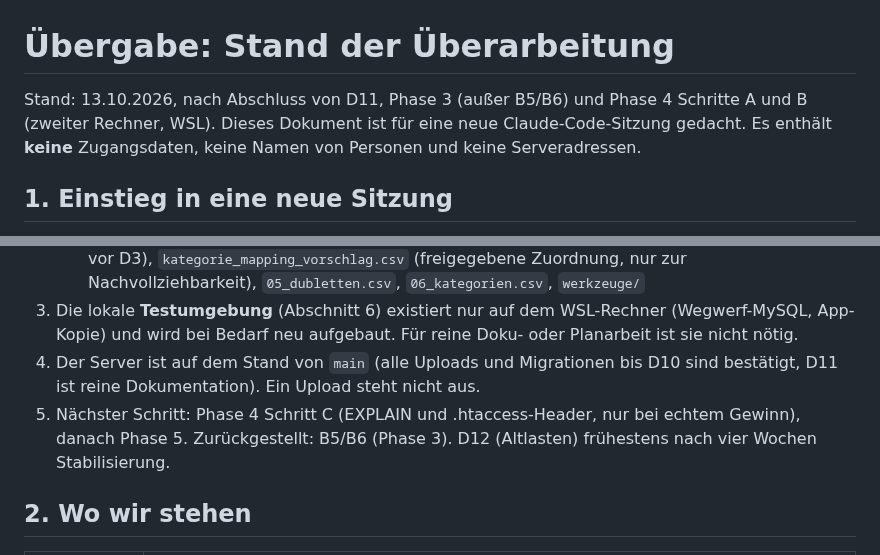
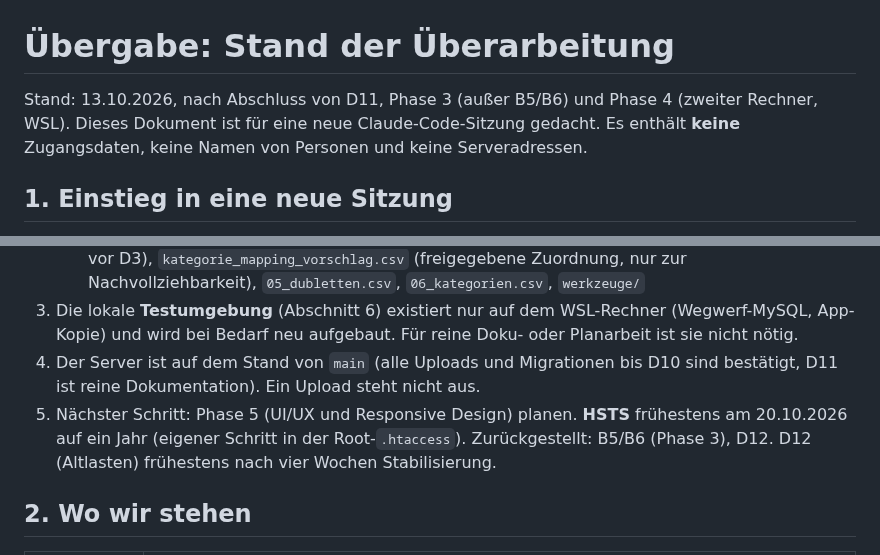
Before and after one commit to Jungsis-Corner/sammlungsdatenbank, a Markdown page: docs/uebergabe.md, 2 parts joined by grey strips. Rendered like a GitHub page.

Commit message:
docs/uebergabe.md: Phase 4 abgeschlossen (Rollout bestätigt)
Co-Authored-By: Claude Sonnet 5.5 <noreply@anthropic.com>

```diff
--- a/docs/uebergabe.md
+++ b/docs/uebergabe.md
@@ -1,6 +1,6 @@
 # Übergabe: Stand der Überarbeitung
 
-Stand: 13.10.2026, nach Abschluss von D11, Phase 3 (außer B5/B6) und Phase 4 Schritte A und B (zweiter Rechner, WSL). Dieses Dokument ist für eine neue Claude-Code-Sitzung gedacht.
+Stand: 13.10.2026, nach Abschluss von D11, Phase 3 (außer B5/B6) und Phase 4 (zweiter Rechner, WSL). Dieses Dokument ist für eine neue Claude-Code-Sitzung gedacht.
 Es enthält **keine** Zugangsdaten, keine Namen von Personen und keine Serveradressen.
 
 ## 1. Einstieg in eine neue Sitzung
@@ -19,7 +19,7 @@ Die Plandatei ist **nicht im Repo** (siehe Abschnitt 3) und muss auf dem Rechner
    - `docs/bestand/` (Sammlungsdaten, nie committen): u. a. `dump.sql` (Live-Stand vom 13.10.2026 vor D3), `kategorie_mapping_vorschlag.csv` (freigegebene Zuordnung, nur zur Nachvollziehbarkeit), `05_dubletten.csv`, `06_kategorien.csv`, `werkzeuge/`
 3. Die lokale **Testumgebung** (Abschnitt 6) existiert nur auf dem WSL-Rechner (Wegwerf-MySQL, App-Kopie) und wird bei Bedarf neu aufgebaut. Für reine Doku- oder Planarbeit ist sie nicht nötig.
 4. Der Server ist auf dem Stand von `main` (alle Uploads und Migrationen bis D10 sind bestätigt, D11 ist reine Dokumentation). Ein Upload steht nicht aus.
-5. Nächster Schritt: Phase 4 Schritt C (EXPLAIN und .htaccess-Header, nur bei echtem Gewinn), danach Phase 5. Zurückgestellt: B5/B6 (Phase 3). D12 (Altlasten) frühestens nach vier Wochen Stabilisierung.
+5. Nächster Schritt: Phase 5 (UI/UX und Responsive Design) planen. **HSTS** frühestens am 20.10.2026 auf ein Jahr (eigener Schritt in der Root-`.htaccess`). Zurückgestellt: B5/B6 (Phase 3), D12. D12 (Altlasten) frühestens nach vier Wochen Stabilisierung.
 
 ## 2. Wo wir stehen
 
```
Also changed, not shown: other parts of docs/uebergabe.md (+1 -1 lines).
